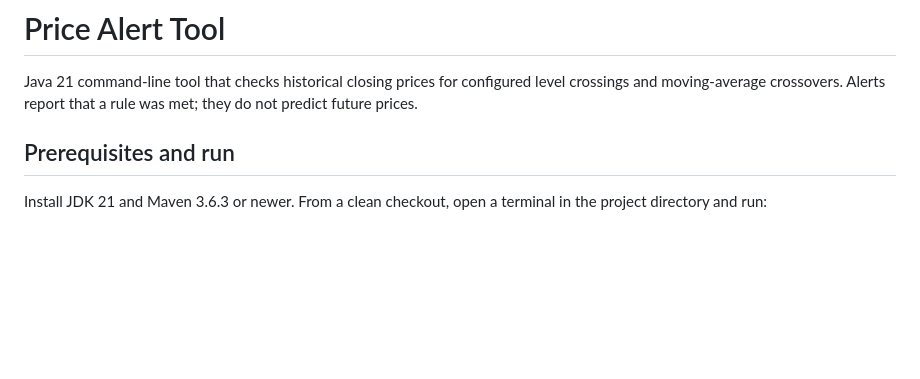
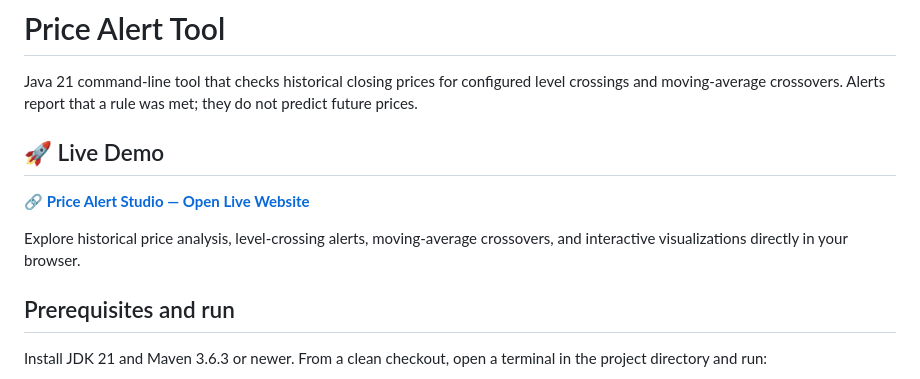
Before and after one commit to gsr18/price-alert-tool, a Markdown page: README.md, the part around the change. GitHub-like rendering; blank space fills up the shorter version.

```diff
--- a/README.md
+++ b/README.md
@@ -1,6 +1,12 @@
 # Price Alert Tool
 
 Java 21 command-line tool that checks historical closing prices for configured level crossings and moving-average crossovers. Alerts report that a rule was met; they do not predict future prices.
+
+## 🚀 Live Demo
+
+🔗 **[Price Alert Studio — Open Live Website](https://gsr18.github.io/price-alert-tool/web/)**
+
+Explore historical price analysis, level-crossing alerts, moving-average crossovers, and interactive visualizations directly in your browser.
 
 ## Prerequisites and run
 
```
